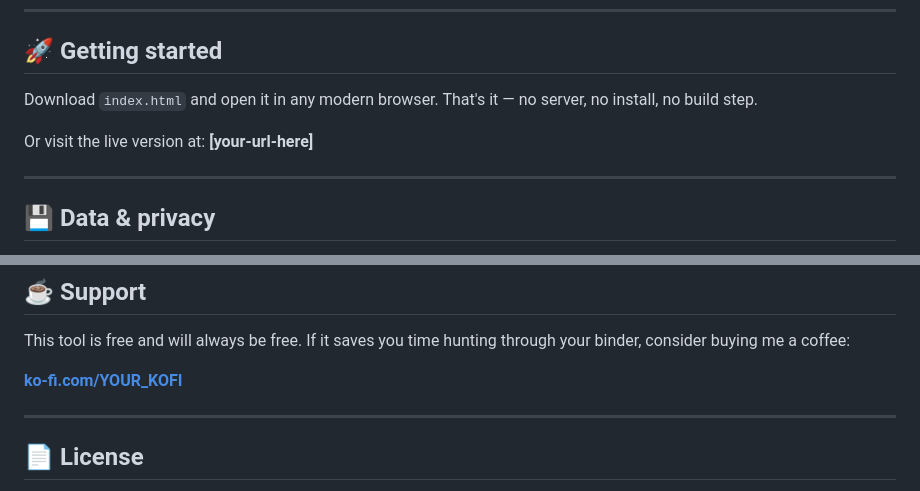
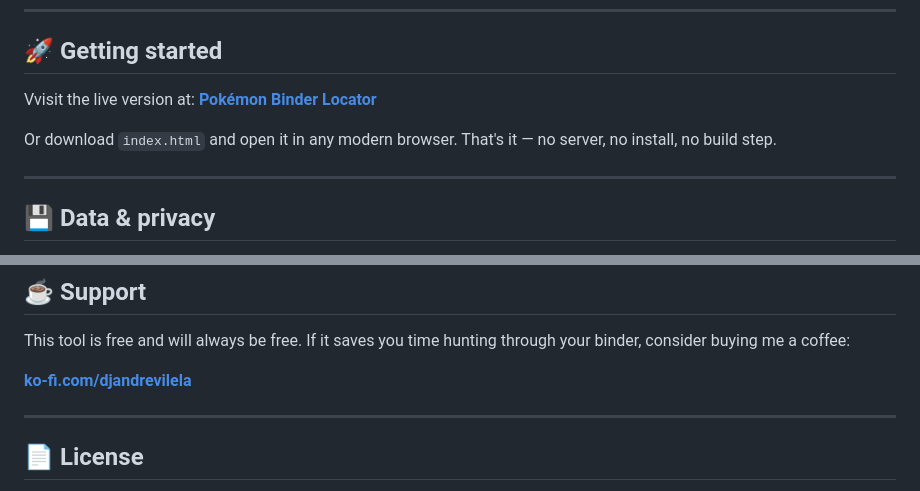
Before and after one commit to djandrevilela/pokemon-binder-locator, a Markdown page: README.md, 2 parts joined by grey strips. GitHub-like rendering.

Commit message:
Fix links in README for live version and support
Updated the live version link and the Ko-fi support link in the README.

```diff
--- a/README.md
+++ b/README.md
@@ -57,9 +57,10 @@ Example: Pikachu (#25) → Page 3, Slot 7 (bottom-left)
 
 ## 🚀 Getting started
 
-Download `index.html` and open it in any modern browser. That's it — no server, no install, no build step.
+Vvisit the live version at: **[Pokémon Binder Locator](https://djandrevilela.github.io/pokemon-binder-locator)**
 
-Or visit the live version at: **[your-url-here]**
+Or download `index.html` and open it in any modern browser. That's it — no server, no install, no build step.
+
 
 ---
 
@@ -99,7 +100,7 @@ This data is available from the [PokéAPI](https://pokeapi.co/api/v2/pokedex/1/)
 
 This tool is free and will always be free. If it saves you time hunting through your binder, consider buying me a coffee:
 
-**[ko-fi.com/YOUR_KOFI](https://ko-fi.com/YOUR_KOFI)**
+**[ko-fi.com/djandrevilela](https://ko-fi.com/djandrevilela)**
 
 ---
 
```
